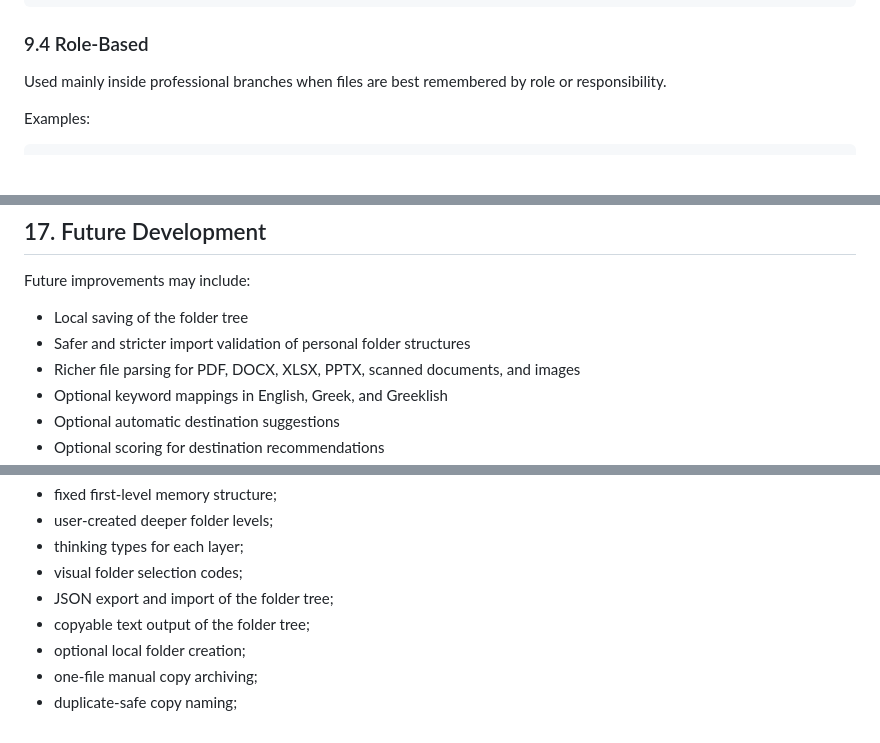
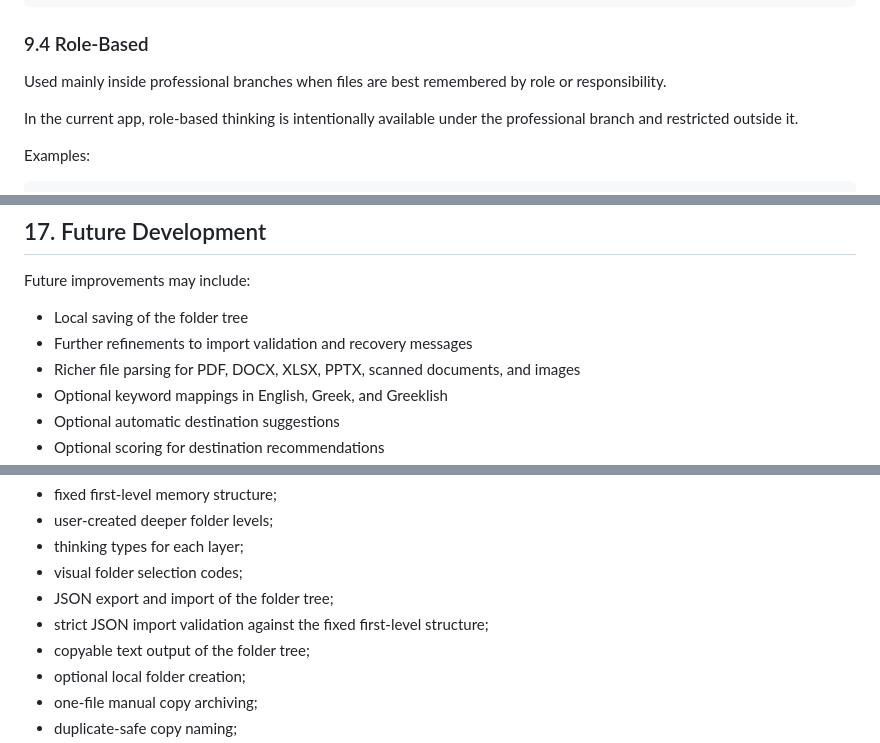
Before and after one commit to mmark76/Personal_Organisation_File_Archiver, a Markdown page: docs/philosophy.md, 3 parts joined by grey strips. Rendered like a GitHub page; blank space fills up the shorter version.

Commit message:
Align philosophy with stricter import validation

````diff
--- a/docs/philosophy.md
+++ b/docs/philosophy.md
@@ -271,6 +271,8 @@ SUPPORTING_EVIDENCE
 
 Used mainly inside professional branches when files are best remembered by role or responsibility.
 
+In the current app, role-based thinking is intentionally available under the professional branch and restricted outside it.
+
 Examples:
 
 ```text
@@ -429,7 +431,7 @@ If a document clearly belongs to a specific profile function, personal theme, pr
 Future improvements may include:
 
 - Local saving of the folder tree
-- Safer and stricter import validation of personal folder structures
+- Further refinements to import validation and recovery messages
 - Richer file parsing for PDF, DOCX, XLSX, PPTX, scanned documents, and images
 - Optional keyword mappings in English, Greek, and Greeklish
 - Optional automatic destination suggestions
@@ -447,6 +449,7 @@ The current app already includes:
 - thinking types for each layer;
 - visual folder selection codes;
 - JSON export and import of the folder tree;
+- strict JSON import validation against the fixed first-level structure;
 - copyable text output of the folder tree;
 - optional local folder creation;
 - one-file manual copy archiving;
````
